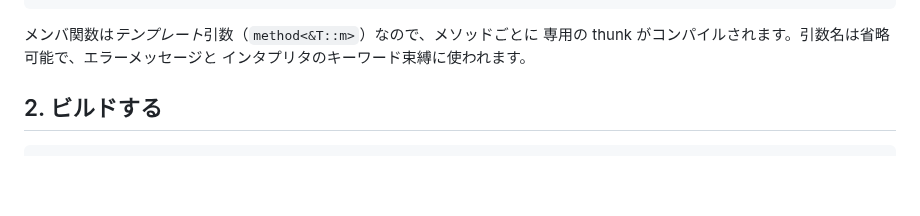
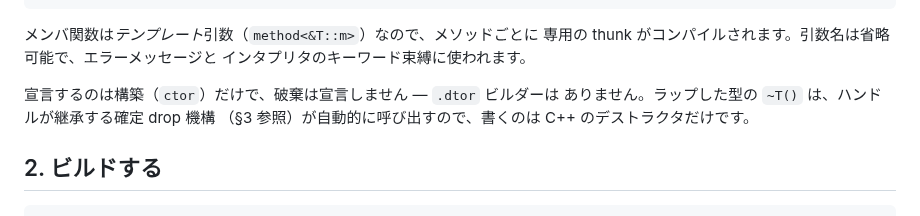
Before and after one commit to yhirose/culebra, a Markdown page: docs/wrapping.ja.md, the part around the change. Rendered like a GitHub page; blank space fills up the shorter version.

Commit message:
docs: clarify wrap has no .dtor builder (~T() auto-runs on drop)

```diff
--- a/docs/wrapping.ja.md
+++ b/docs/wrapping.ja.md
@@ -49,6 +49,10 @@ const bool registered = [] {
 メンバ関数は*テンプレート*引数（`method<&T::m>`）なので、メソッドごとに
 専用の thunk がコンパイルされます。引数名は省略可能で、エラーメッセージと
 インタプリタのキーワード束縛に使われます。
+
+宣言するのは構築（`ctor`）だけで、破棄は宣言しません — `.dtor` ビルダーは
+ありません。ラップした型の `~T()` は、ハンドルが継承する確定 drop 機構
+（§3 参照）が自動的に呼び出すので、書くのは C++ のデストラクタだけです。
 
 ## 2. ビルドする
 
```
Also changed, not shown: docs/wrapping.md (+5 -0 lines).
